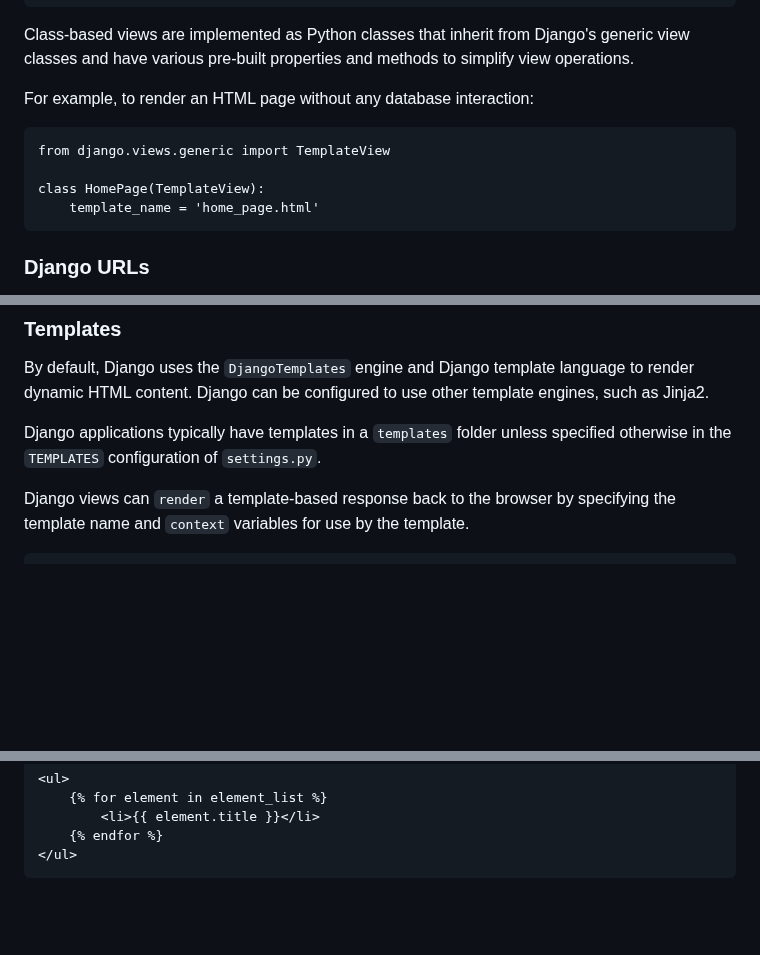
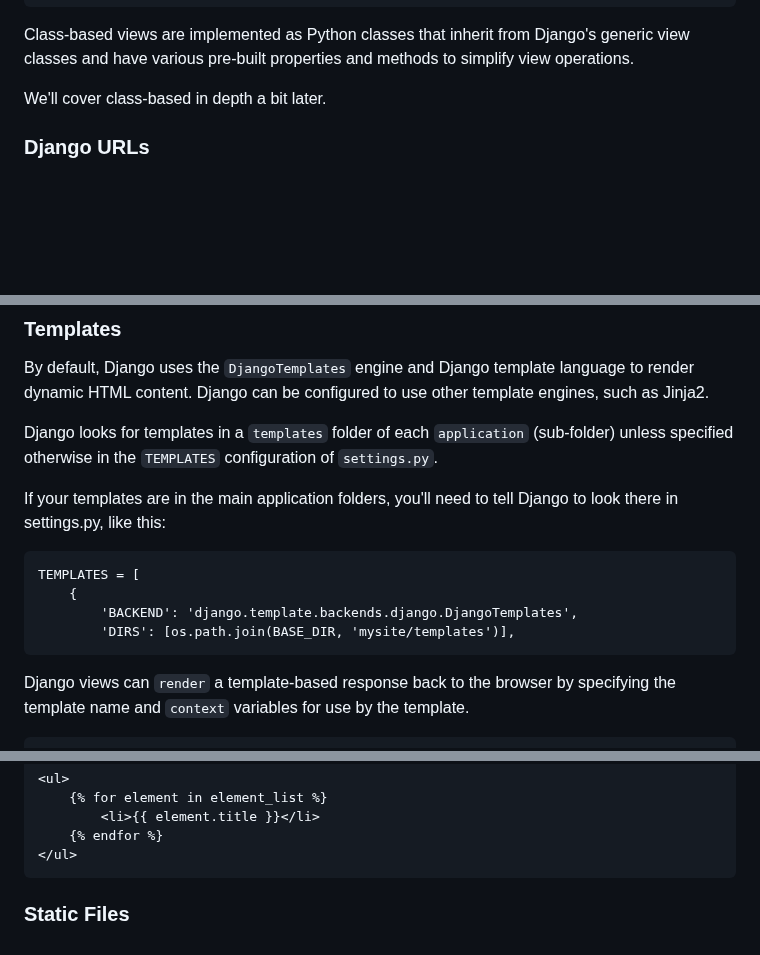
Before and after one commit to brendenwest/it112, a Markdown page: 7_django_views_templates.md, 3 parts joined by grey strips. Drawn GitHub-style; blank space fills up the shorter version.

````diff
--- a/7_django_views_templates.md
+++ b/7_django_views_templates.md
@@ -48,12 +48,8 @@ Views automatically receive the HTTP request as the first input parameter and ca
 
 Class-based views are implemented as Python classes that inherit from Django's generic view classes and have various pre-built properties and methods to simplify view operations.
 
-For example, to render an HTML page without any database interaction:
+We'll cover class-based in depth a bit later.
 
-    from django.views.generic import TemplateView
-
-    class HomePage(TemplateView):
-        template_name = 'home_page.html'
 
 ### Django URLs
 
@@ -83,7 +79,17 @@ would pass the integer value after `url-path/` into the view as a variable calle
 
 By default, Django uses the `DjangoTemplates` engine and Django template language to render dynamic HTML content. Django can be configured to use other template engines, such as Jinja2.
 
-Django applications typically have templates in a `templates` folder unless specified otherwise in the `TEMPLATES` configuration of `settings.py`.
+Django looks for templates in a `templates` folder of each `application` (sub-folder) unless specified otherwise in the `TEMPLATES` configuration of `settings.py`.
+
+If your templates are in the main application folders, you'll need to tell Django to look there in settings.py, like this:
+
+```commandline
+TEMPLATES = [
+    {
+        'BACKEND': 'django.template.backends.django.DjangoTemplates',
+        'DIRS': [os.path.join(BASE_DIR, 'mysite/templates')],
+```
+
 
 Django views can `render` a template-based response back to the browser by specifying the template name and `context` variables for use by the template.
 
@@ -107,3 +113,5 @@ Django template language supports control flow logic as well:
             <li>{{ element.title }}</li>
         {% endfor %}
     </ul>
+
+### Static Files
````
